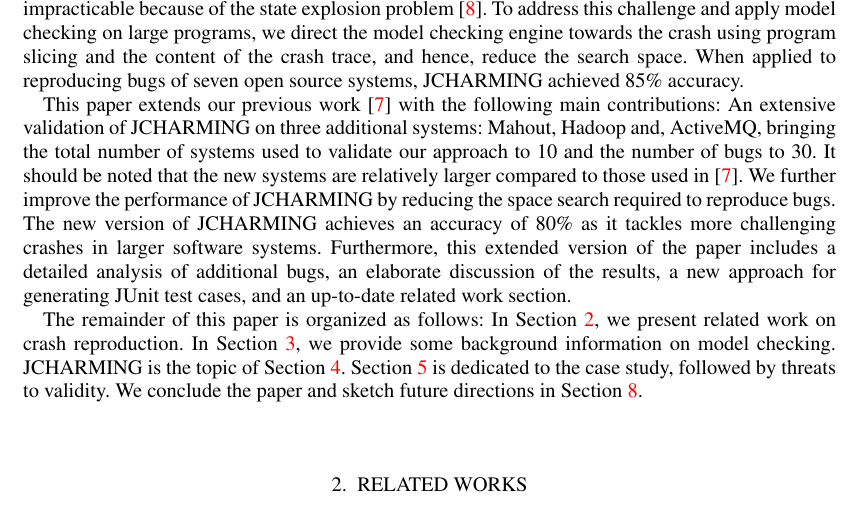
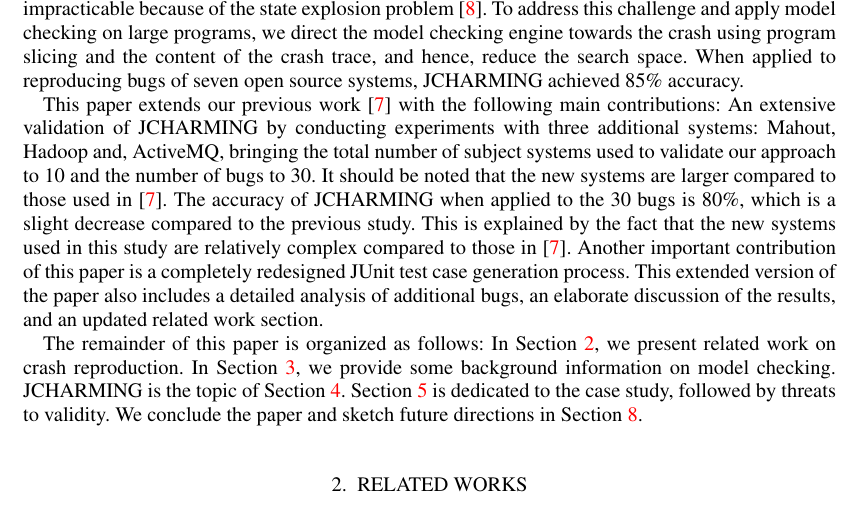
Before and after one commit to MathieuNls/jcharming-extension, a LaTeX document (jcharming-extension.tex): part of page 2 of 21, cut so that both start at the same text. Compiled offline with pdfLaTeX.

Commit message:
fix intro

```diff
--- a/jcharming-extension.tex
+++ b/jcharming-extension.tex
@@ -97,7 +97,7 @@ checking engine towards the crash using program slicing and
 the content of the crash trace, and hence, reduce the search
 space. When applied to reproducing bugs of seven open source  systems, JCHARMING achieved  85\% accuracy.
 
-This paper extends our previous work \cite{Nayrolles2015} with the following main contributions: An extensive validation of JCHARMING on three additional systems: Mahout, Hadoop and, ActiveMQ, bringing the total number of systems used to validate our approach to 10 and the number of bugs to 30. It should be noted that the new systems are relatively larger compared to those used in \cite{Nayrolles2015}. We further improve the performance of JCHARMING by reducing the space search required to reproduce bugs. The new version of JCHARMING achieves an accuracy of 80\% as it tackles more challenging crashes in larger software systems. Furthermore, this extended version of the paper includes a detailed analysis of additional bugs, an elaborate discussion of the results, a new approach for generating JUnit test cases, and an up-to-date related work section.
+This paper extends our previous work \cite{Nayrolles2015} with the following main contributions: An extensive validation of JCHARMING by conducting experiments with three additional systems: Mahout, Hadoop and, ActiveMQ, bringing the total number of subject systems used to validate our approach to 10 and the number of bugs to 30. It should be noted that the new systems are larger compared to those used in \cite{Nayrolles2015}. The accuracy of JCHARMING when applied to the 30 bugs is 80\%, which is a slight decrease compared to the previous study. This is explained by the fact that the new systems used in this study are relatively complex compared to those in \cite{Nayrolles2015}. Another important contribution of this paper is a completely redesigned JUnit test case generation process. This extended version of the paper also includes a detailed analysis of additional bugs, an elaborate discussion of the results, and an updated related work section.
 
 The remainder of this paper is organized as follows: In Section
 \ref{sec:rel-work}, we present related work on crash reproduction. In Section \ref{sec:prelimenaries}, we provide some background information on model
```
Also changed, not shown: jcharming-extension.pdf.
